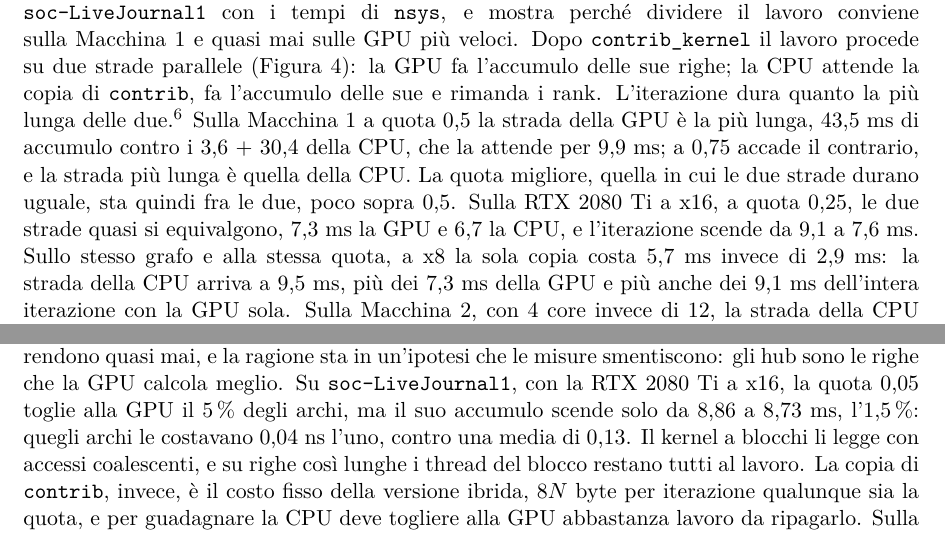
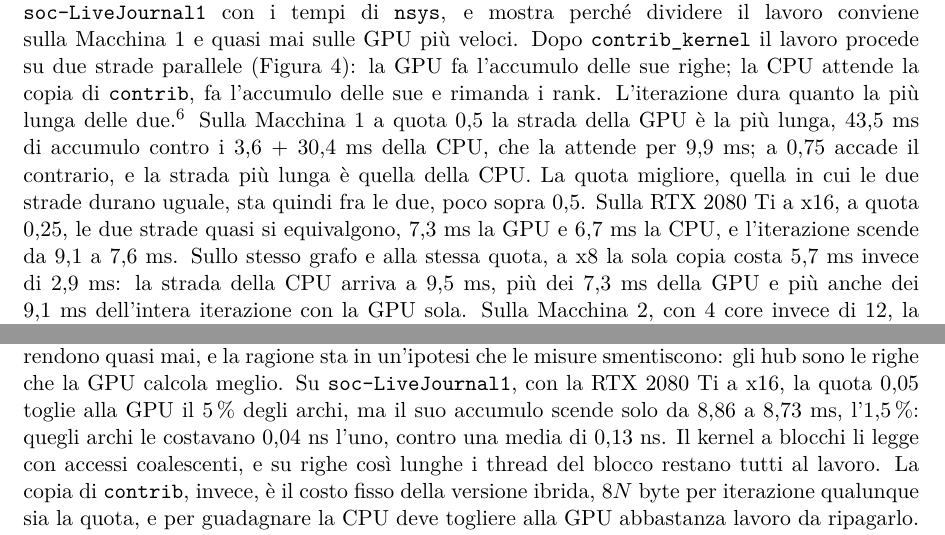
Before and after one commit to EmanueleCecchia/pagerank-openmp-cuda, a LaTeX document (relazione/relazione.tex): two parts of page 27 of 30, joined at a grey line, cut so that both start at the same text. Compiled offline with pdfLaTeX.

Commit message:
Aggiungi le unita' mancanti e correggi tre refusi nella relazione
Quattro tempi erano senza unita': i 0,44 ns per arco di web-BerkStan
nella scalabilita', i 3,6 + 30,4 ms e i 6,7 ms della CPU nelle fasi di
un'iterazione, la media di 0,13 ns per arco nel paragrafo sugli hub.

Il miglioramento sulla copia dei soli contributi necessari nomina ora
la RTX 2080 Ti della Macchina 3: a x8 lavora anche quella della
Macchina 2, e i 5,7 ms sono della Macchina 3.

Refusi: "E' un'informazione" prende la E accentata, "validato con
anche" diventa "validato anche con", e la parentesi sui report di nsys
prende il verbo che le mancava.

```diff
--- a/relazione/relazione.tex
+++ b/relazione/relazione.tex
@@ -1846,11 +1846,11 @@ rank.
 L'iterazione dura quanto la più lunga delle due.\footnote{$\text{iter.} \approx \text{contrib} +
 \max(\text{accumulo GPU},\ \text{copia} + \text{accumulo CPU}) +
 \text{ritorno}$.} Sulla Macchina 1 a quota 0,5
-la strada della GPU è la più lunga, 43,5~ms di accumulo contro i 3,6 + 30,4 della
+la strada della GPU è la più lunga, 43,5~ms di accumulo contro i 3,6~+~30,4~ms della
 CPU, che la attende per 9,9~ms; a 0,75 accade il contrario, e la strada più
 lunga è quella della CPU. La quota migliore, quella in cui le due strade
 durano uguale, sta quindi fra le due, poco sopra 0,5. Sulla RTX 2080 Ti a x16, a quota 0,25, le due strade
-quasi si equivalgono, 7,3~ms la GPU e 6,7 la CPU, e l'iterazione scende da 9,1
+quasi si equivalgono, 7,3~ms la GPU e 6,7~ms la CPU, e l'iterazione scende da 9,1
 a 7,6~ms. Sullo stesso grafo e alla stessa quota, a x8 la sola copia costa
 5,7~ms invece di 2,9~ms: la strada della CPU arriva a 9,5~ms, più dei
 7,3~ms della GPU e più anche dei 9,1~ms dell'intera iterazione con la GPU sola.
@@ -1905,7 +1905,7 @@ sono le righe che la GPU calcola meglio. Su \texttt{soc-LiveJournal1}, con la
 RTX 2080 Ti a x16, la quota 0,05 toglie alla GPU il 5\,\% degli archi,
 ma il suo accumulo scende solo da 8,86 a
 8,73~ms, l'1,5\,\%: quegli archi le costavano 0,04~ns l'uno, contro una media
-di 0,13. Il kernel a blocchi li legge con accessi coalescenti, e su righe così
+di 0,13~ns. Il kernel a blocchi li legge con accessi coalescenti, e su righe così
 lunghe i thread del blocco restano tutti al lavoro. La copia di
 \texttt{contrib}, invece, è il costo fisso della versione ibrida, $8N$ byte per
 iterazione qualunque sia la quota,
```
Also changed, not shown: relazione/relazione.tex (10 more changed lines).
